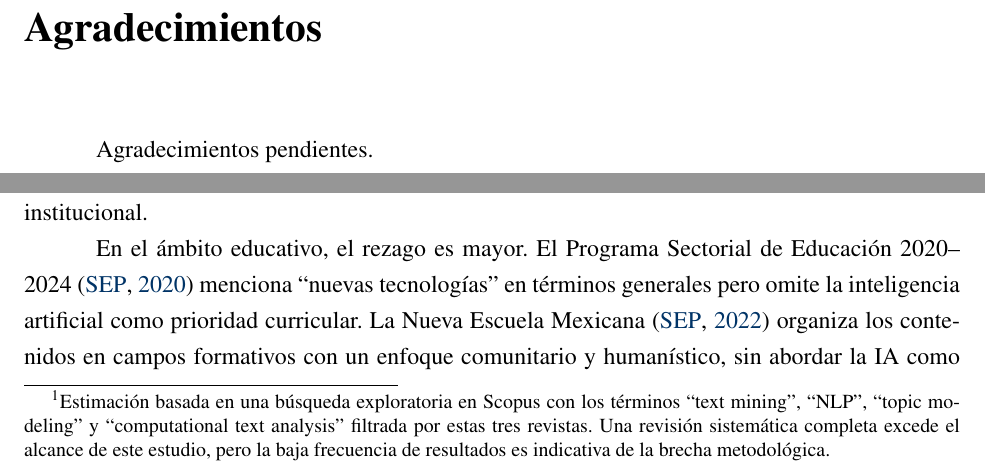
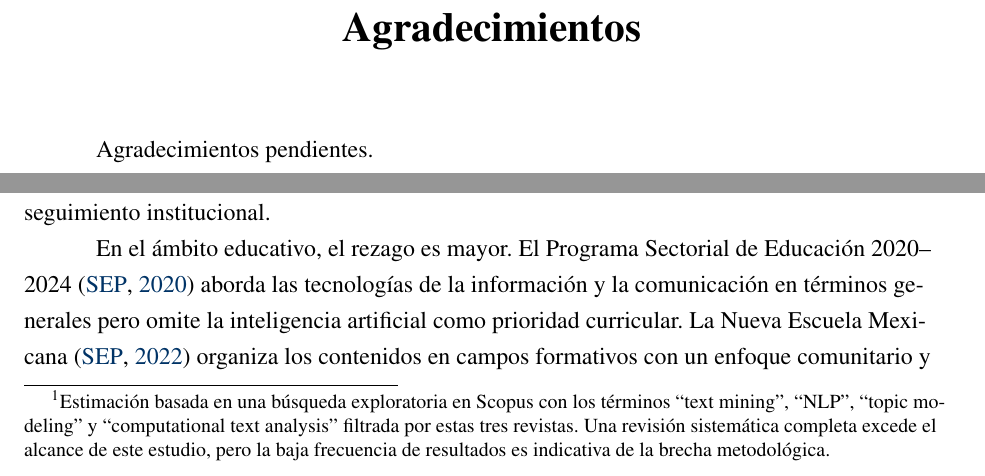
Before and after one commit to HesusG/tesis-hesusg-pedadogia, a LaTeX thesis (document/main_cap01.tex, which reads document/chapters/cap01-planteamiento.tex, document/upaep-thesis.cls): two parts of pages 3 and 12 of 18 before the commit and two parts of pages 3 and 12 of 19 after it, joined at a grey line, cut so that both start at the same text. Compiled offline with pdfLaTeX.

Commit message:
fix(tesis): aplicar formato APA 7 y corregir claims factuales en cap01
Formato APA 7:
- Texto alineado a la izquierda (ragged right) via ragged2e
- Nivel 1 (chapter): centrado, negrita
- Nivel 3 (subsection): negrita cursiva
- Interlineado 1.5 (requisito UPAEP, APA 7 usa doble)

Correcciones factuales verificadas contra PDFs originales:
- SEP 2020: "nuevas tecnologías" → "tecnologías de la información y la
  comunicación" (el documento usa TICCAD, no esa frase literal)
- SEP 2022 (NEM): "no mencionan la IA" → "no integran la IA como
  contenido curricular ni herramienta pedagógica" (sí la menciona 3
  veces de pasada en contexto descriptivo/crítico)

```diff
--- a/document/chapters/cap01-planteamiento.tex
+++ b/document/chapters/cap01-planteamiento.tex
@@ -100,7 +100,7 @@ Esta investigación contribuye al campo en dos vertientes. Ofrece un análisis c
 
 México ocupa el lugar 55 en el Índice de Preparación Gubernamental para la IA de Oxford Insights y el cuarto lugar en América Latina, detrás de Chile, Brasil y Colombia~\citep{oxfordinsights2023}. Entre estos cuatro países, México es el único que carece de una estrategia nacional de IA formalmente adoptada por el gobierno. El proceso iniciado en 2018 con el documento \textit{Hacia una Estrategia de IA en México}~\citep{cminds2018iamexico} no se formalizó como política de Estado. La transición de gobierno del mismo año reorientó las prioridades y el tema quedó sin seguimiento institucional.
 
-En el ámbito educativo, el rezago es mayor. El Programa Sectorial de Educación 2020--2024~\citep{sep2020sectorial} menciona ``nuevas tecnologías'' en términos generales pero omite la inteligencia artificial como prioridad curricular. La Nueva Escuela Mexicana~\citep{sep2022nem} organiza los contenidos en campos formativos con un enfoque comunitario y humanístico, sin abordar la IA como objeto de estudio ni como herramienta pedagógica. Chile, por su parte, publicó su Política Nacional de Inteligencia Artificial en 2021 con un capítulo dedicado a educación~\citep{chile2021ia}. Colombia emitió el CONPES 3975 en 2019 con componentes educativos explícitos~\citep{colombia2019conpes}. Brasil incluyó la educación como uno de los nueve ejes estratégicos de su EBIA~\citep{brasil2021ebia}.
+En el ámbito educativo, el rezago es mayor. El Programa Sectorial de Educación 2020--2024~\citep{sep2020sectorial} aborda las tecnologías de la información y la comunicación en términos generales pero omite la inteligencia artificial como prioridad curricular. La Nueva Escuela Mexicana~\citep{sep2022nem} organiza los contenidos en campos formativos con un enfoque comunitario y humanístico, sin abordar la IA como objeto de estudio ni como herramienta pedagógica. Chile, por su parte, publicó su Política Nacional de Inteligencia Artificial en 2021 con un capítulo dedicado a educación~\citep{chile2021ia}. Colombia emitió el CONPES 3975 en 2019 con componentes educativos explícitos~\citep{colombia2019conpes}. Brasil incluyó la educación como uno de los nueve ejes estratégicos de su EBIA~\citep{brasil2021ebia}.
 
 Las condiciones de infraestructura agravan el rezago. Según la ENDUTIH 2023, el 79.5\% de la población mexicana de seis años o más usaba internet, pero la conectividad se distribuye de manera desigual: en zonas urbanas la penetración alcanzaba el 83.8\%, mientras que en zonas rurales se ubicaba en 62.3\%~\citep{inegi2024endutih}. En el ámbito escolar la situación es peor. El equipamiento tecnológico de las escuelas públicas depende en buena medida de programas federales que han sufrido recortes y discontinuidades: el programa \textit{@prende 2.0}, que operaba desde 2016 como la principal estrategia de inclusión digital educativa, fue desfinanciado a partir del ejercicio fiscal 2019 y no fue sustituido por un programa equivalente. Esta interrupción dejó un vacío en tecnología educativa que persiste a la fecha.
 
--- a/document/upaep-thesis.cls
+++ b/document/upaep-thesis.cls
@@ -12,8 +12,9 @@
 \RequirePackage[spanish,es-tabla]{babel}
 \RequirePackage{mathptmx}                    % Times New Roman
 \RequirePackage[left=1in,right=1in,top=1in,bottom=1in]{geometry}
-\RequirePackage{setspace}                    % 1.5 spacing
-\RequirePackage[natbibapa]{apacite}          % APA style citations
+\RequirePackage{setspace}                    % 1.5 spacing (UPAEP)
+\RequirePackage{ragged2e}                    % APA 7: left-aligned text
+\RequirePackage[natbibapa]{apacite}          % APA citations (natbib compat)
 \RequirePackage{graphicx}
 \RequirePackage{booktabs}
 \RequirePackage{longtable}
@@ -32,7 +33,10 @@
 \RequirePackage{csquotes}
 
 % ── Spacing ──
-\onehalfspacing
+\onehalfspacing                              % UPAEP requirement (APA 7 uses double)
+
+% ── APA 7: Left-aligned text (ragged right) ──
+\RaggedRight
 
 % ── Colors ──
 \definecolor{upaep-blue}{RGB}{0,51,102}
@@ -53,18 +57,21 @@
 \fancyhead[R]{\thepage}
 \renewcommand{\headrulewidth}{0pt}
 
-% ── Chapter format ──
+% ── APA 7 Heading Levels ──
+% Level 1 (chapter): Centered, Bold
 \titleformat{\chapter}[display]
-  {\normalfont\Large\bfseries}
-  {\chaptertitlename\ \thechapter}{20pt}{\LARGE}
+  {\normalfont\Large\bfseries\centering}
+  {\chaptertitlename\ \thechapter}{12pt}{\LARGE\bfseries\centering}
 \titlespacing*{\chapter}{0pt}{-20pt}{40pt}
 
-% ── Section format ──
+% Level 2 (section): Left-Aligned, Bold
 \titleformat{\section}
   {\normalfont\large\bfseries}
   {\thesection}{1em}{}
+
+% Level 3 (subsection): Left-Aligned, Bold Italic
 \titleformat{\subsection}
-  {\normalfont\normalsize\bfseries}
+  {\normalfont\normalsize\bfseries\itshape}
   {\thesubsection}{1em}{}
 
 % ── Caption format ──
```
Also changed, not shown: document/main_cap01.pdf, document/chapters/cap01-planteamiento.tex (2 more changed lines).
